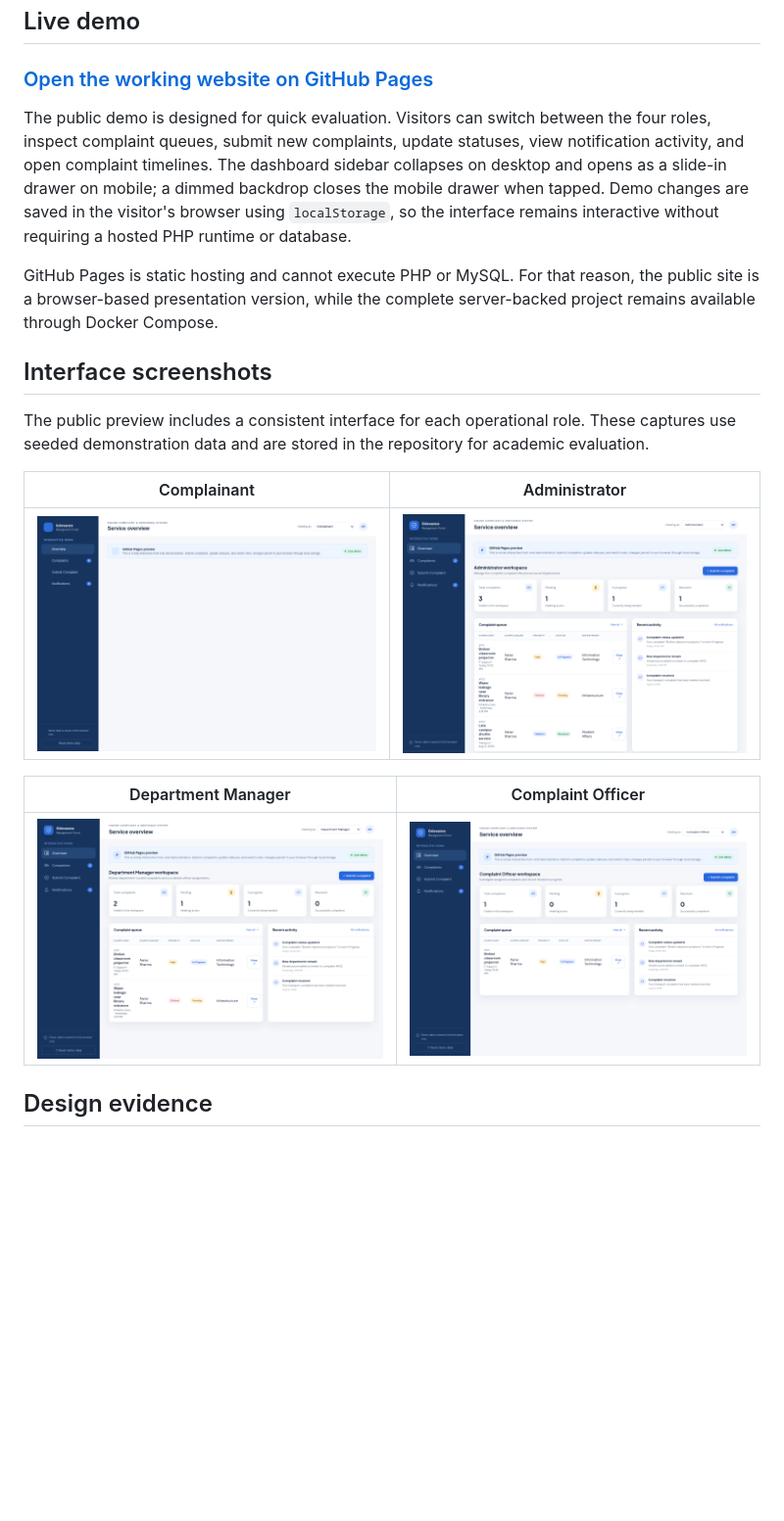
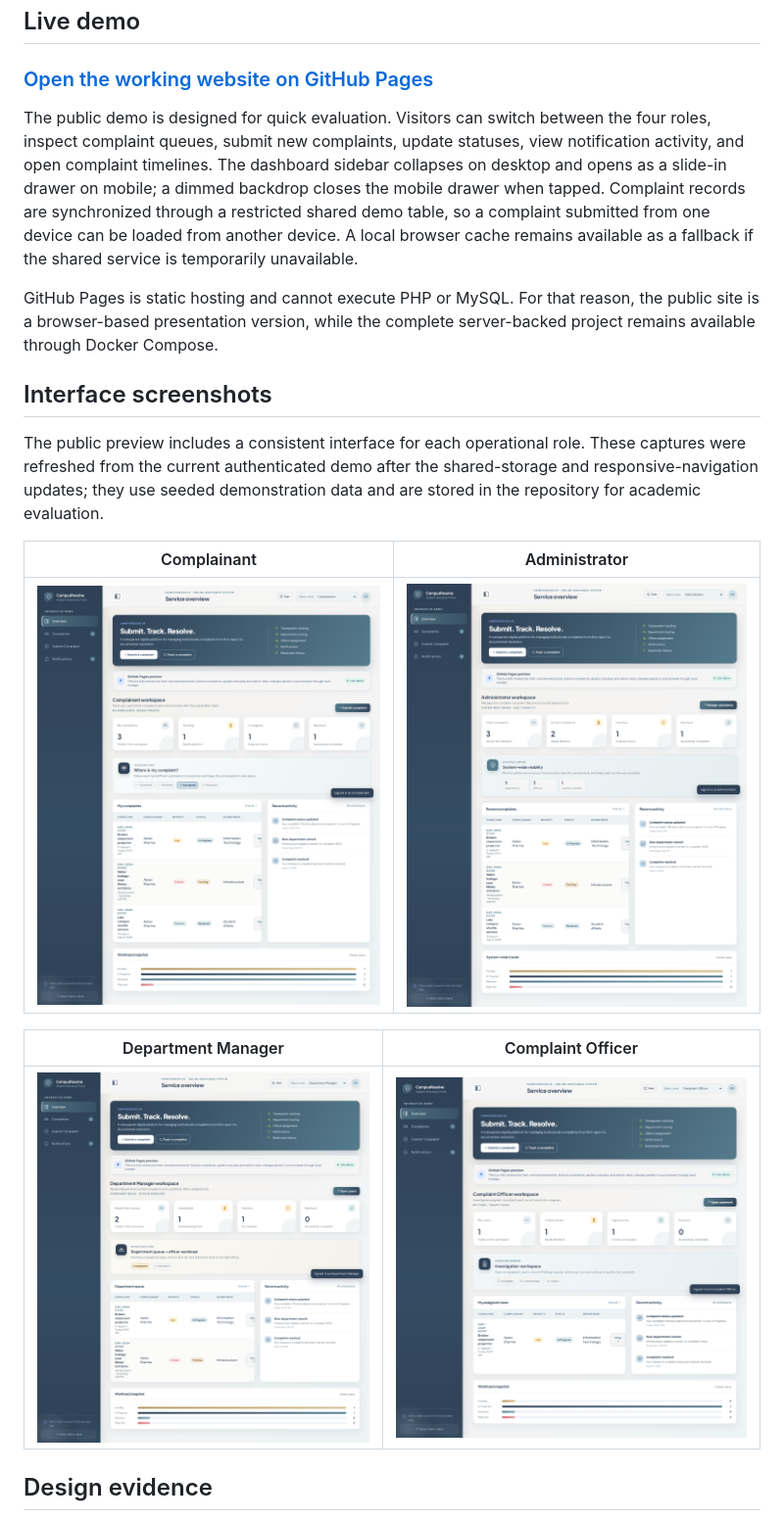
Before and after one commit to Shubh0o7/complaint-management-system, a Markdown page: README.md, the part around the change printed below. Shown: that part at 98% size. Rendered like a GitHub page; pictures changed too: docs/screenshots/modules/admin.png, docs/screenshots/modules/department.png, docs/screenshots/modules/officer.png; blank space fills up the shorter version.

Commit message:
feat(demo): add role credentials and shared complaints

```diff
--- a/README.md
+++ b/README.md
@@ -33,13 +33,13 @@ This project digitizes the full complaint lifecycle. A complainant submits a cas
 
 ### [Open the working website on GitHub Pages](https://shubh0o7.github.io/complaint-management-system/)
 
-The public demo is designed for quick evaluation. Visitors can switch between the four roles, inspect complaint queues, submit new complaints, update statuses, view notification activity, and open complaint timelines. The dashboard sidebar collapses on desktop and opens as a slide-in drawer on mobile; a dimmed backdrop closes the mobile drawer when tapped. Demo changes are saved in the visitor's browser using `localStorage`, so the interface remains interactive without requiring a hosted PHP runtime or database.
+The public demo is designed for quick evaluation. Visitors can switch between the four roles, inspect complaint queues, submit new complaints, update statuses, view notification activity, and open complaint timelines. The dashboard sidebar collapses on desktop and opens as a slide-in drawer on mobile; a dimmed backdrop closes the mobile drawer when tapped. Complaint records are synchronized through a restricted shared demo table, so a complaint submitted from one device can be loaded from another device. A local browser cache remains available as a fallback if the shared service is temporarily unavailable.
 
 GitHub Pages is static hosting and cannot execute PHP or MySQL. For that reason, the public site is a browser-based presentation version, while the complete server-backed project remains available through Docker Compose.
 
 ## Interface screenshots
 
-The public preview includes a consistent interface for each operational role. These captures use seeded demonstration data and are stored in the repository for academic evaluation.
+The public preview includes a consistent interface for each operational role. These captures were refreshed from the current authenticated demo after the shared-storage and responsive-navigation updates; they use seeded demonstration data and are stored in the repository for academic evaluation.
 
 | Complainant | Administrator |
 | --- | --- |
```
Also changed, not shown: other parts of README.md (+20 -6 lines), docs/README.md (+10 -1 lines), 2 other files.
